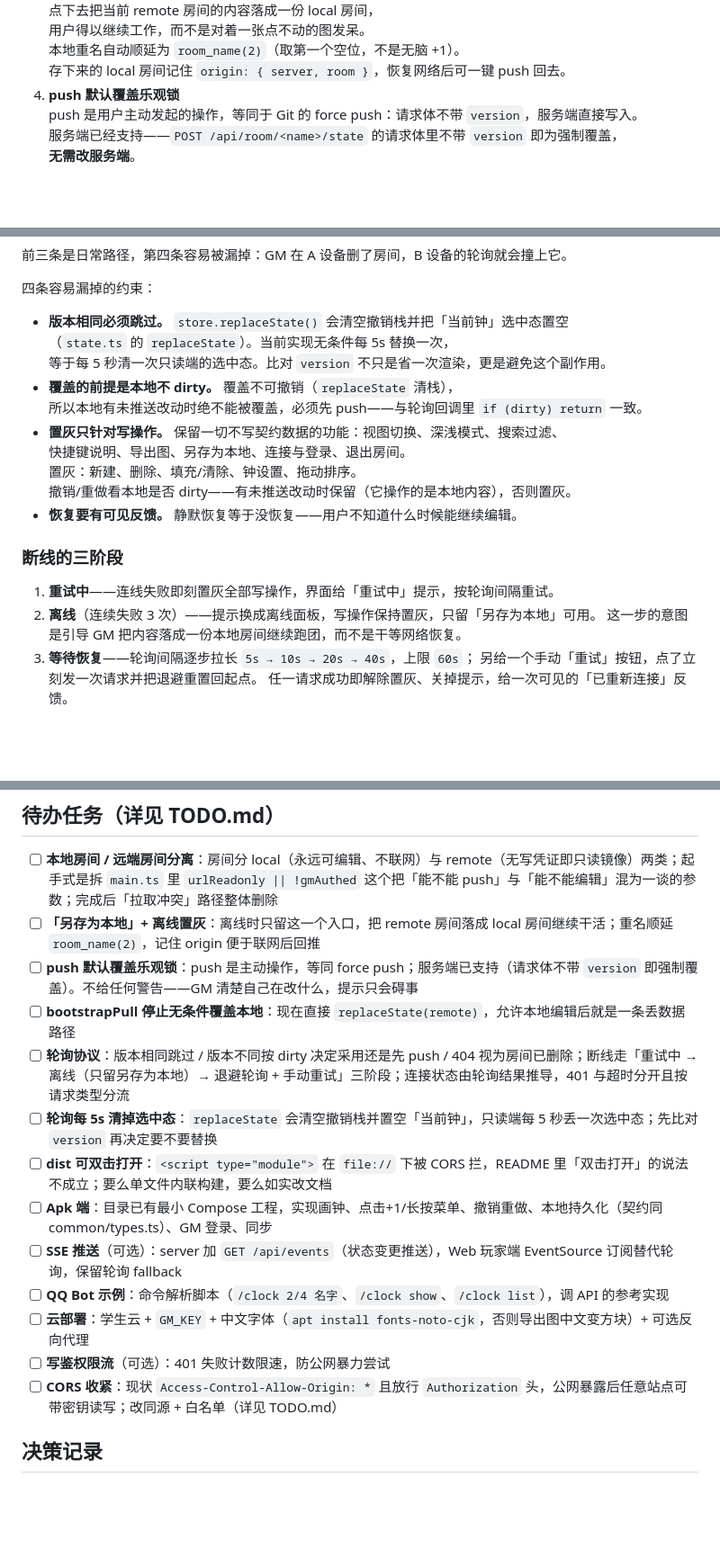
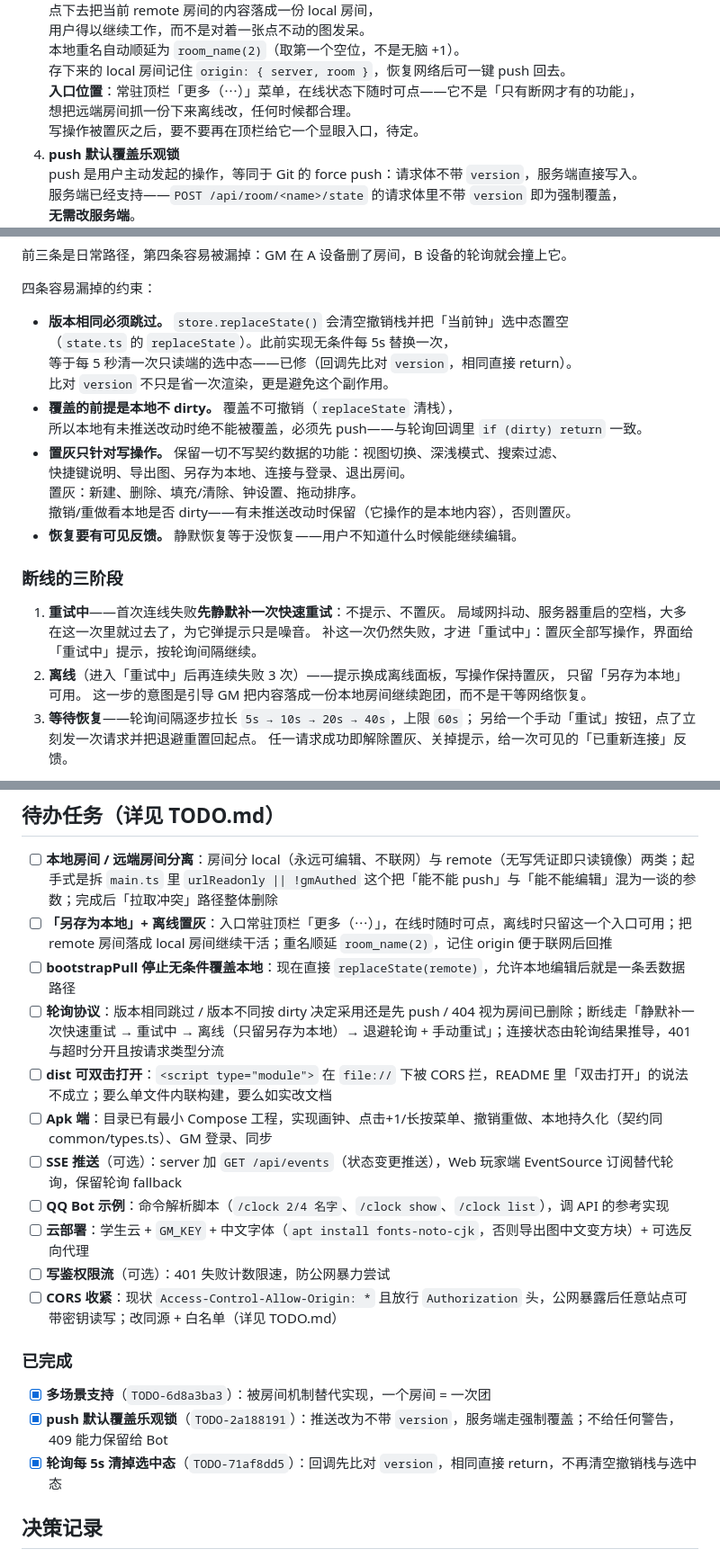
Before and after one commit to Epilogue258/progress_clocks, a Markdown page: README.md, 3 parts joined by grey strips. Shown at 90% size. Rendered like a GitHub page; blank space fills up the shorter version.

```diff
--- a/README.md
+++ b/README.md
@@ -107,6 +107,9 @@ server 扮演的是 **GitHub** 的角色——一个可选的远端，用来跨
    用户得以继续工作，而不是对着一张点不动的图发呆。
    本地重名自动顺延为 `room_name(2)`（取第一个空位，不是无脑 +1）。
    存下来的 local 房间记住 `origin: { server, room }`，恢复网络后可一键 push 回去。
+   **入口位置**：常驻顶栏「更多（⋯）」菜单，在线状态下随时可点——它不是「只有断网才有的功能」，
+   想把远端房间抓一份下来离线改，任何时候都合理。
+   写操作被置灰之后，要不要再在顶栏给它一个显眼入口，待定。
 4. **push 默认覆盖乐观锁**
    push 是用户主动发起的操作，等同于 Git 的 force push：请求体不带 `version`，服务端直接写入。
    服务端已经支持——`POST /api/room/<name>/state` 的请求体里不带 `version` 即为强制覆盖，
@@ -146,8 +149,9 @@ GM 完全可能持有正确的 `joinPwd` 和过期的 `gmPwd`——这时应当
 四条容易漏掉的约束：
 
 - **版本相同必须跳过。** `store.replaceState()` 会清空撤销栈并把「当前钟」选中态置空
-  （`state.ts` 的 `replaceState`）。当前实现无条件每 5s 替换一次，
-  等于每 5 秒清一次只读端的选中态。比对 `version` 不只是省一次渲染，更是避免这个副作用。
+  （`state.ts` 的 `replaceState`）。此前实现无条件每 5s 替换一次，
+  等于每 5 秒清一次只读端的选中态——已修（回调先比对 `version`，相同直接 return）。
+  比对 `version` 不只是省一次渲染，更是避免这个副作用。
 - **覆盖的前提是本地不 dirty。** 覆盖不可撤销（`replaceState` 清栈），
   所以本地有未推送改动时绝不能被覆盖，必须先 push——与轮询回调里 `if (dirty) return` 一致。
 - **置灰只针对写操作。** 保留一切不写契约数据的功能：视图切换、深浅模式、搜索过滤、
@@ -158,8 +162,11 @@ GM 完全可能持有正确的 `joinPwd` 和过期的 `gmPwd`——这时应当
 
 ### 断线的三阶段
 
-1. **重试中**——连线失败即刻置灰全部写操作，界面给「重试中」提示，按轮询间隔重试。
-2. **离线**（连续失败 3 次）——提示换成离线面板，写操作保持置灰，只留「另存为本地」可用。
+1. **重试中**——首次连线失败**先静默补一次快速重试**：不提示、不置灰。
+   局域网抖动、服务器重启的空档，大多在这一次里就过去了，为它弹提示只是噪音。
+   补这一次仍然失败，才进「重试中」：置灰全部写操作，界面给「重试中」提示，按轮询间隔继续。
+2. **离线**（进入「重试中」后再连续失败 3 次）——提示换成离线面板，写操作保持置灰，
+   只留「另存为本地」可用。
    这一步的意图是引导 GM 把内容落成一份本地房间继续跑团，而不是干等网络恢复。
 3. **等待恢复**——轮询间隔逐步拉长 `5s → 10s → 20s → 40s`，上限 `60s`；
    另给一个手动「重试」按钮，点了立刻发一次请求并把退避重置回起点。
@@ -331,11 +338,9 @@ cd ../server && npm install && npm start
 ## 待办任务（详见 TODO.md）
 
 - [ ] **本地房间 / 远端房间分离**：房间分 local（永远可编辑、不联网）与 remote（无写凭证即只读镜像）两类；起手式是拆 `main.ts` 里 `urlReadonly || !gmAuthed` 这个把「能不能 push」与「能不能编辑」混为一谈的参数；完成后「拉取冲突」路径整体删除
-- [ ] **「另存为本地」+ 离线置灰**：离线时只留这一个入口，把 remote 房间落成 local 房间继续干活；重名顺延 `room_name(2)`，记住 origin 便于联网后回推
-- [ ] **push 默认覆盖乐观锁**：push 是主动操作，等同 force push；服务端已支持（请求体不带 `version` 即强制覆盖）。不给任何警告——GM 清楚自己在改什么，提示只会碍事
+- [ ] **「另存为本地」+ 离线置灰**：入口常驻顶栏「更多（⋯）」，在线时随时可点，离线时只留这一个入口可用；把 remote 房间落成 local 房间继续干活；重名顺延 `room_name(2)`，记住 origin 便于联网后回推
 - [ ] **bootstrapPull 停止无条件覆盖本地**：现在直接 `replaceState(remote)`，允许本地编辑后就是一条丢数据路径
-- [ ] **轮询协议**：版本相同跳过 / 版本不同按 dirty 决定采用还是先 push / 404 视为房间已删除；断线走「重试中 → 离线（只留另存为本地）→ 退避轮询 + 手动重试」三阶段；连接状态由轮询结果推导，401 与超时分开且按请求类型分流
-- [ ] **轮询每 5s 清掉选中态**：`replaceState` 会清空撤销栈并置空「当前钟」，只读端每 5 秒丢一次选中态；先比对 `version` 再决定要不要替换
+- [ ] **轮询协议**：版本相同跳过 / 版本不同按 dirty 决定采用还是先 push / 404 视为房间已删除；断线走「静默补一次快速重试 → 重试中 → 离线（只留另存为本地）→ 退避轮询 + 手动重试」；连接状态由轮询结果推导，401 与超时分开且按请求类型分流
 - [ ] **dist 可双击打开**：`<script type="module">` 在 `file://` 下被 CORS 拦，README 里「双击打开」的说法不成立；要么单文件内联构建，要么如实改文档
 - [ ] **Apk 端**：目录已有最小 Compose 工程，实现画钟、点击+1/长按菜单、撤销重做、本地持久化（契约同 common/types.ts）、GM 登录、同步
 - [ ] **SSE 推送**（可选）：server 加 `GET /api/events`（状态变更推送），Web 玩家端 EventSource 订阅替代轮询，保留轮询 fallback
@@ -343,6 +348,12 @@ cd ../server && npm install && npm start
 - [ ] **云部署**：学生云 + `GM_KEY` + 中文字体（`apt install fonts-noto-cjk`，否则导出图中文变方块）+ 可选反向代理
 - [ ] **写鉴权限流**（可选）：401 失败计数限速，防公网暴力尝试
 - [ ] **CORS 收紧**：现状 `Access-Control-Allow-Origin: *` 且放行 `Authorization` 头，公网暴露后任意站点可带密钥读写；改同源 + 白名单（详见 TODO.md）
+
+### 已完成
+
+- [x] **多场景支持**（`TODO-6d8a3ba3`）：被房间机制替代实现，一个房间 = 一次团
+- [x] **push 默认覆盖乐观锁**（`TODO-2a188191`）：推送改为不带 `version`，服务端走强制覆盖；不给任何警告，409 能力保留给 Bot
+- [x] **轮询每 5s 清掉选中态**（`TODO-71af8dd5`）：回调先比对 `version`，相同直接 return，不再清空撤销栈与选中态
 
 ## 决策记录
 
```
Also changed, not shown: other parts of README.md (+3 -0 lines), TODO.md (+27 -17 lines).
